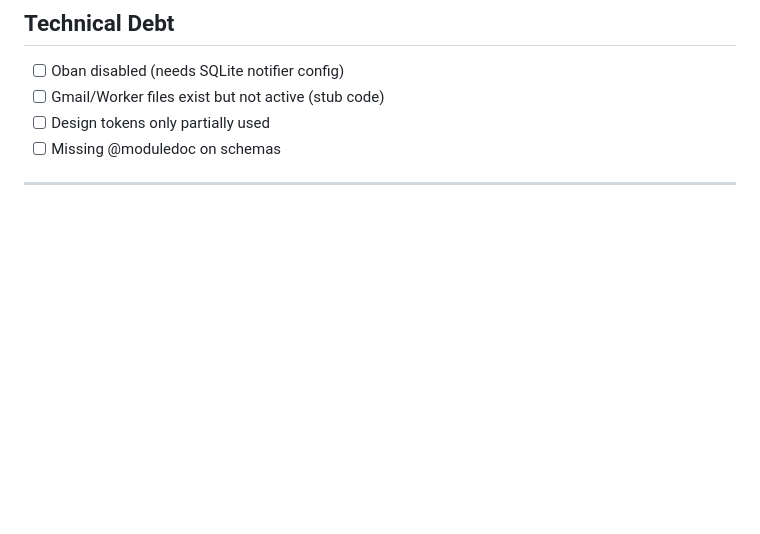
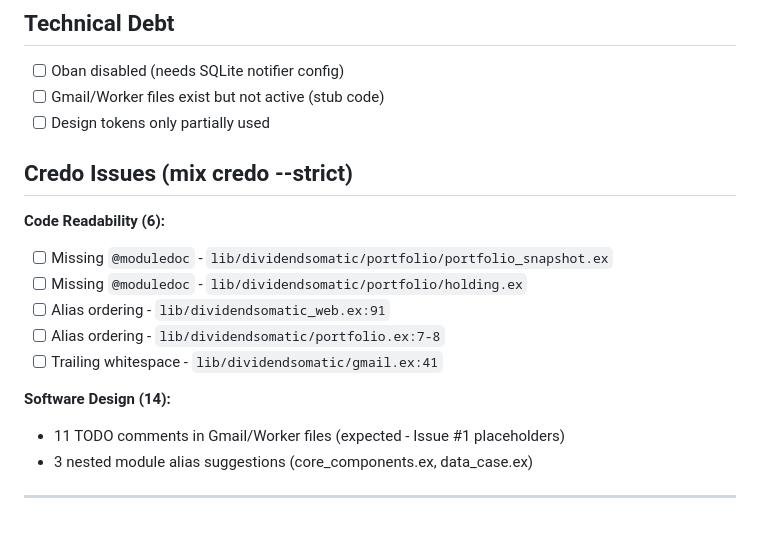
Before and after one commit to jhalmu/dividendsomatic, a Markdown page: MEMO.md, the part around the change. Rendered like a GitHub page; blank space fills up the shorter version.

Commit message:
docs: Add Credo issues to MEMO.md technical debt section
Co-Authored-By: Claude Opus 4.5 <noreply@anthropic.com>

```diff
--- a/MEMO.md
+++ b/MEMO.md
@@ -182,6 +182,18 @@ mix import.csv flex.490027.PortfolioForWww.20260128.20260128.csv
 - [ ] Oban disabled (needs SQLite notifier config)
 - [ ] Gmail/Worker files exist but not active (stub code)
 - [ ] Design tokens only partially used
-- [ ] Missing @moduledoc on schemas
+
+## Credo Issues (mix credo --strict)
+
+**Code Readability (6):**
+- [ ] Missing `@moduledoc` - `lib/dividendsomatic/portfolio/portfolio_snapshot.ex`
+- [ ] Missing `@moduledoc` - `lib/dividendsomatic/portfolio/holding.ex`
+- [ ] Alias ordering - `lib/dividendsomatic_web.ex:91`
+- [ ] Alias ordering - `lib/dividendsomatic/portfolio.ex:7-8`
+- [ ] Trailing whitespace - `lib/dividendsomatic/gmail.ex:41`
+
+**Software Design (14):**
+- 11 TODO comments in Gmail/Worker files (expected - Issue #1 placeholders)
+- 3 nested module alias suggestions (core_components.ex, data_case.ex)
 
 ---
```
